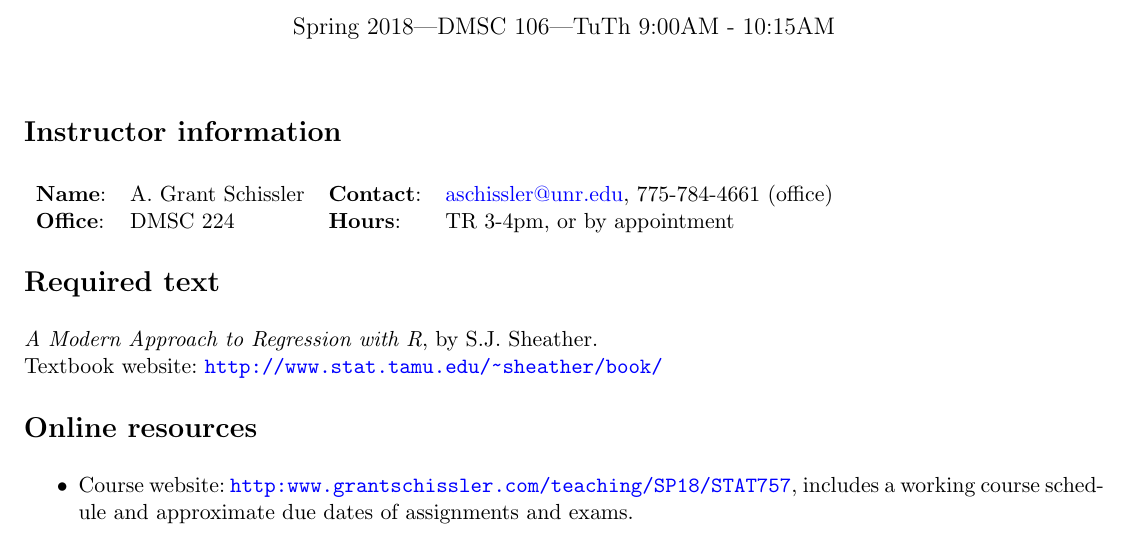
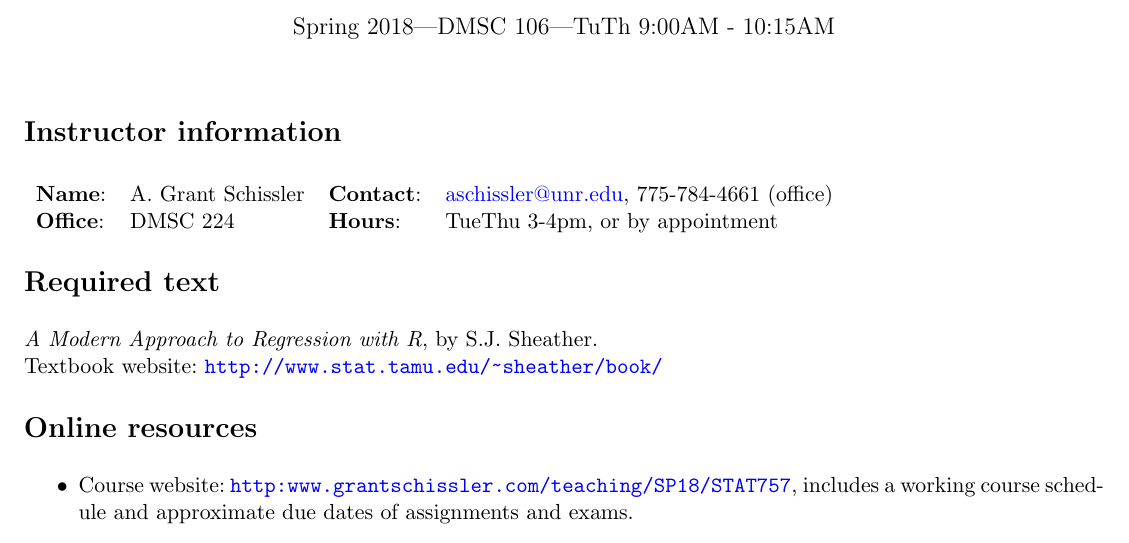
Before and after one commit to grizant/STAT757, a LaTeX document (syllabus/STAT_757_syllabus_Spring2018_Schissler.tex): part of page 1 of 3, cut so that both start at the same text. Compiled offline with pdfLaTeX.

Commit message:
change to TR to tuethu

```diff
--- a/syllabus/STAT_757_syllabus_Spring2018_Schissler.tex
+++ b/syllabus/STAT_757_syllabus_Spring2018_Schissler.tex
@@ -35,7 +35,7 @@
 % \newcommand{\myemail}{\href{mailto:aschissler@unr.edu}{aschissler@unr.edu}}
 \newcommand{\myemail}{aschissler@unr.edu}
 \newcommand{\office}{DMSC 224}
-\newcommand{\officehours}{TR 3-4pm, or by appointment}
+\newcommand{\officehours}{TueThu 3-4pm, or by appointment}
 % \newcommand{\university}{The University of Nevada, Reno}
 
 \title{\textbf{\coursename}}
```
